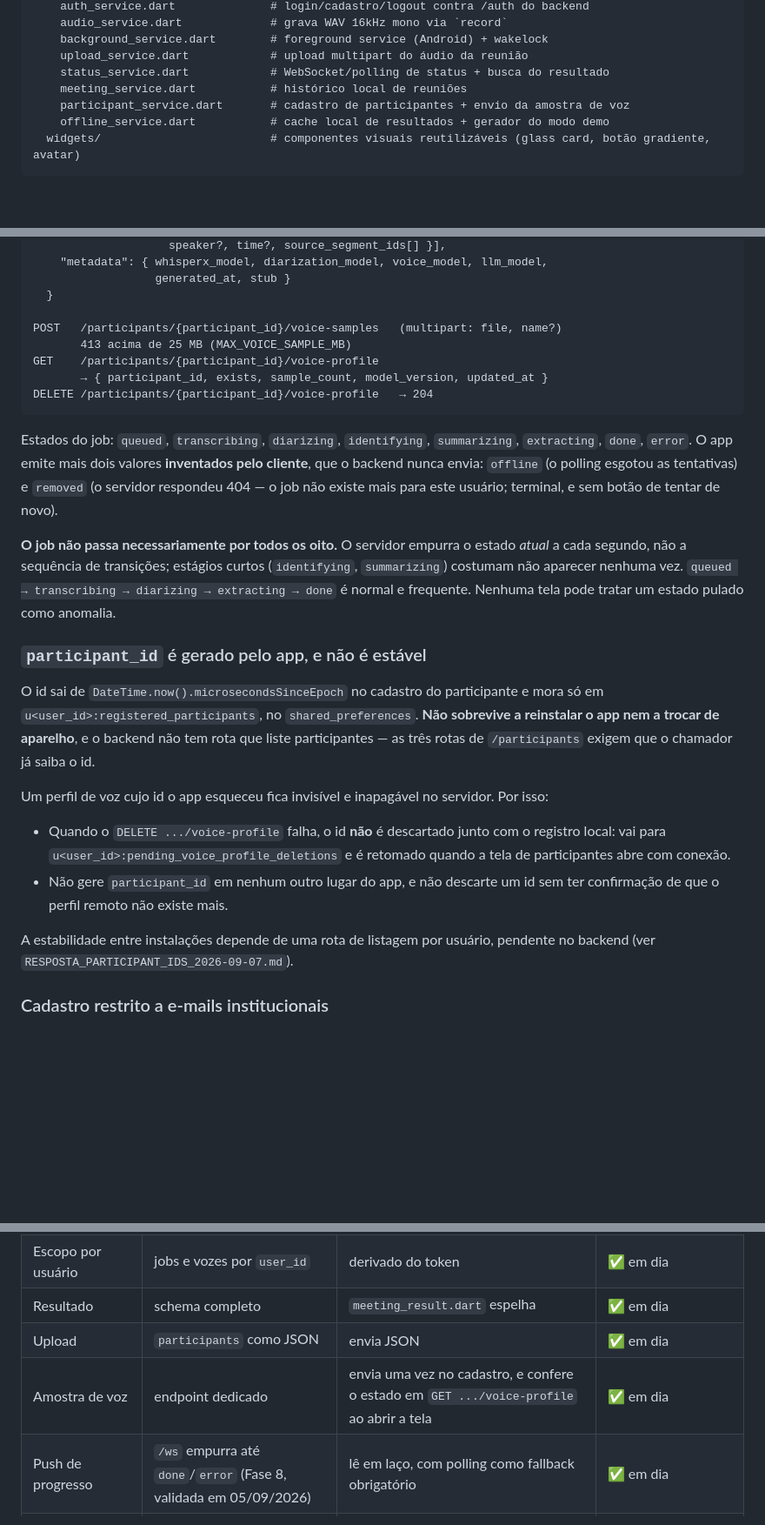
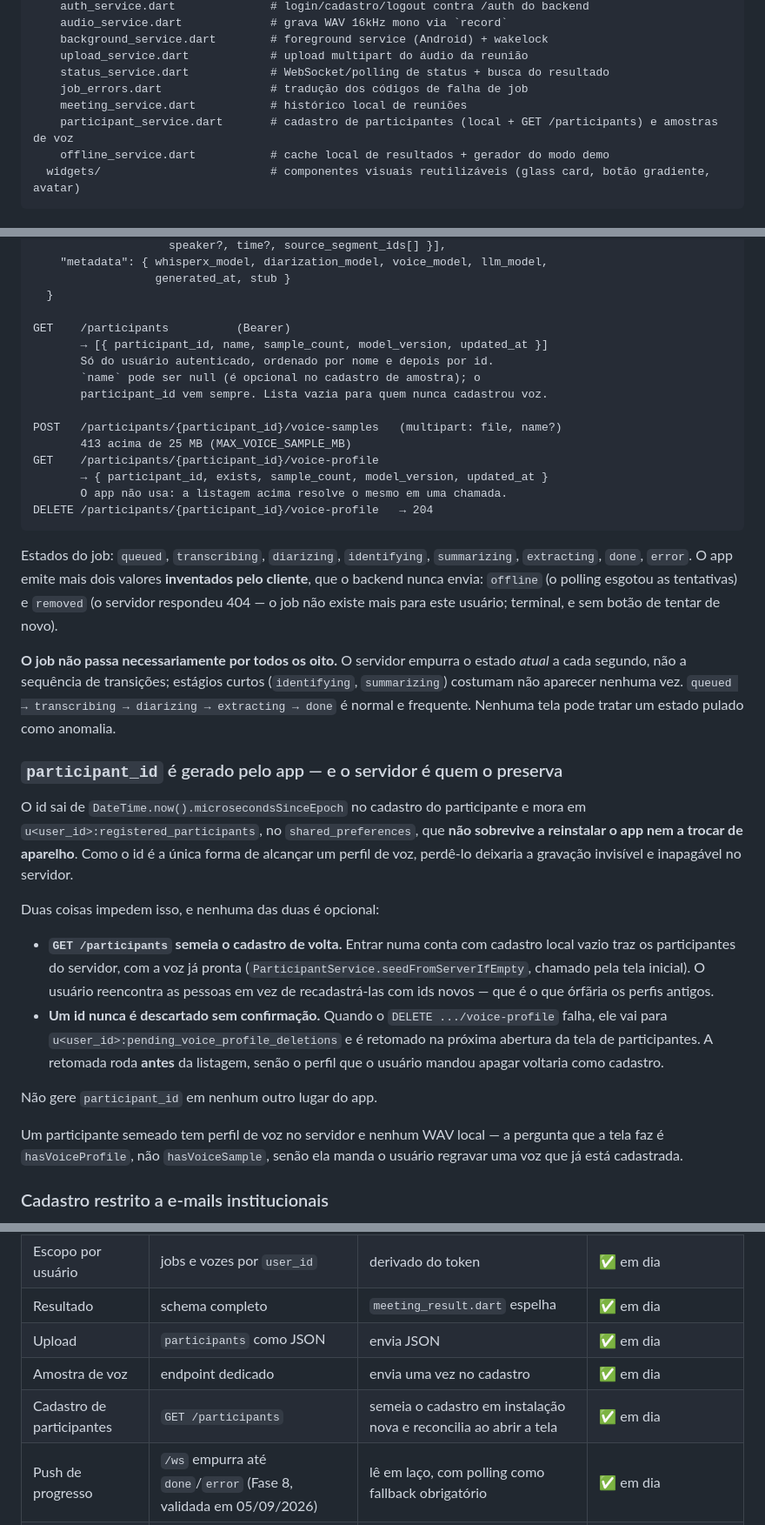
Before and after one commit to leandroalexandre-ifg/scitechear-frontend, a Markdown page: README.md, 3 parts joined by grey strips. Shown at 87% size. Drawn GitHub-style; blank space fills up the shorter version.

````diff
--- a/README.md
+++ b/README.md
@@ -87,8 +87,9 @@ lib/
     background_service.dart        # foreground service (Android) + wakelock
     upload_service.dart            # upload multipart do áudio da reunião
     status_service.dart            # WebSocket/polling de status + busca do resultado
+    job_errors.dart                # tradução dos códigos de falha de job
     meeting_service.dart           # histórico local de reuniões
-    participant_service.dart       # cadastro de participantes + envio da amostra de voz
+    participant_service.dart       # cadastro de participantes (local + GET /participants) e amostras de voz
     offline_service.dart           # cache local de resultados + gerador do modo demo
   widgets/                         # componentes visuais reutilizáveis (glass card, botão gradiente, avatar)
 ```
@@ -161,10 +162,17 @@ GET /resultado/{job_id}       (409 enquanto o status não for "done")
                   generated_at, stub }
   }
 
+GET    /participants          (Bearer)
+       → [{ participant_id, name, sample_count, model_version, updated_at }]
+       Só do usuário autenticado, ordenado por nome e depois por id.
+       `name` pode ser null (é opcional no cadastro de amostra); o
+       participant_id vem sempre. Lista vazia para quem nunca cadastrou voz.
+
 POST   /participants/{participant_id}/voice-samples   (multipart: file, name?)
        413 acima de 25 MB (MAX_VOICE_SAMPLE_MB)
 GET    /participants/{participant_id}/voice-profile
        → { participant_id, exists, sample_count, model_version, updated_at }
+       O app não usa: a listagem acima resolve o mesmo em uma chamada.
 DELETE /participants/{participant_id}/voice-profile   → 204
 ```
 
@@ -180,25 +188,32 @@ estado *atual* a cada segundo, não a sequência de transições; estágios curt
 `queued → transcribing → diarizing → extracting → done` é normal e frequente.
 Nenhuma tela pode tratar um estado pulado como anomalia.
 
-### `participant_id` é gerado pelo app, e não é estável
+### `participant_id` é gerado pelo app — e o servidor é quem o preserva
 
 O id sai de `DateTime.now().microsecondsSinceEpoch` no cadastro do
-participante e mora só em `u<user_id>:registered_participants`, no
-`shared_preferences`. **Não sobrevive a reinstalar o app nem a trocar de
-aparelho**, e o backend não tem rota que liste participantes — as três rotas
-de `/participants` exigem que o chamador já saiba o id.
+participante e mora em `u<user_id>:registered_participants`, no
+`shared_preferences`, que **não sobrevive a reinstalar o app nem a trocar de
+aparelho**. Como o id é a única forma de alcançar um perfil de voz, perdê-lo
+deixaria a gravação invisível e inapagável no servidor.
 
-Um perfil de voz cujo id o app esqueceu fica invisível e inapagável no
-servidor. Por isso:
+Duas coisas impedem isso, e nenhuma das duas é opcional:
 
-- Quando o `DELETE .../voice-profile` falha, o id **não** é descartado junto
-  com o registro local: vai para `u<user_id>:pending_voice_profile_deletions`
-  e é retomado quando a tela de participantes abre com conexão.
-- Não gere `participant_id` em nenhum outro lugar do app, e não descarte um id
-  sem ter confirmação de que o perfil remoto não existe mais.
+- **`GET /participants` semeia o cadastro de volta.** Entrar numa conta com
+  cadastro local vazio traz os participantes do servidor, com a voz já pronta
+  (`ParticipantService.seedFromServerIfEmpty`, chamado pela tela inicial). O
+  usuário reencontra as pessoas em vez de recadastrá-las com ids novos — que
+  é o que órfãria os perfis antigos.
+- **Um id nunca é descartado sem confirmação.** Quando o
+  `DELETE .../voice-profile` falha, ele vai para
+  `u<user_id>:pending_voice_profile_deletions` e é retomado na próxima
+  abertura da tela de participantes. A retomada roda **antes** da listagem,
+  senão o perfil que o usuário mandou apagar voltaria como cadastro.
 
-A estabilidade entre instalações depende de uma rota de listagem por usuário,
-pendente no backend (ver `RESPOSTA_PARTICIPANT_IDS_2026-09-07.md`).
+Não gere `participant_id` em nenhum outro lugar do app.
+
+Um participante semeado tem perfil de voz no servidor e nenhum WAV local — a
+pergunta que a tela faz é `hasVoiceProfile`, não `hasVoiceSample`, senão ela
+manda o usuário regravar uma voz que já está cadastrada.
 
 ### Cadastro restrito a e-mails institucionais
 
@@ -248,7 +263,8 @@ arquivo do servidor dentro.
 | Escopo por usuário | jobs e vozes por `user_id` | derivado do token | ✅ em dia |
 | Resultado | schema completo | `meeting_result.dart` espelha | ✅ em dia |
 | Upload | `participants` como JSON | envia JSON | ✅ em dia |
-| Amostra de voz | endpoint dedicado | envia uma vez no cadastro, e confere o estado em `GET .../voice-profile` ao abrir a tela | ✅ em dia |
+| Amostra de voz | endpoint dedicado | envia uma vez no cadastro | ✅ em dia |
+| Cadastro de participantes | `GET /participants` | semeia o cadastro em instalação nova e reconcilia ao abrir a tela | ✅ em dia |
 | Push de progresso | `/ws` empurra até `done`/`error` (Fase 8, validada em 05/09/2026) | lê em laço, com polling como fallback obrigatório | ✅ em dia |
 | Histórico | `GET /meetings` | lista local em `shared_preferences` | divergente, migração acordada mas não agendada |
 | Dados no aparelho | escopados por `user_id` | chaves escopadas (`local_scope.dart`) | ✅ em dia |
````
Also changed, not shown: other parts of README.md (+1 -1 lines), RESPOSTA_GET_PARTICIPANTS_2026-09-07.md (added, +154 -0 lines).
